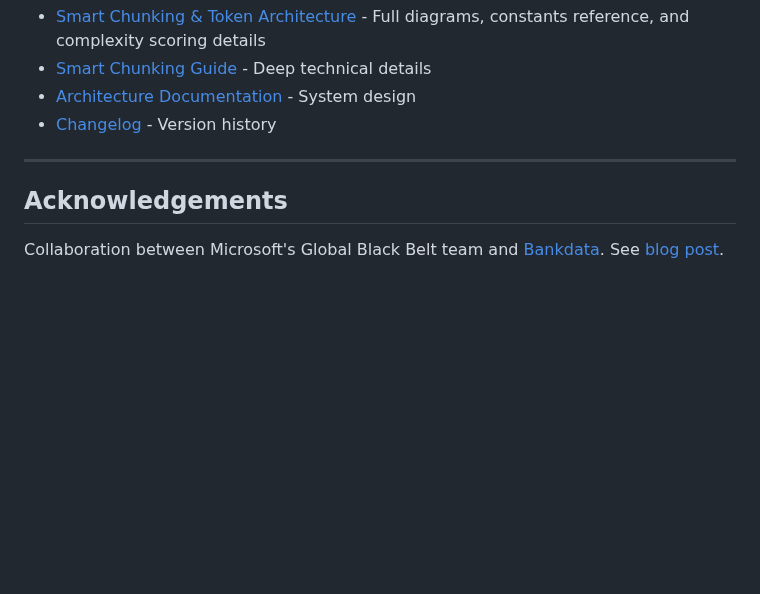
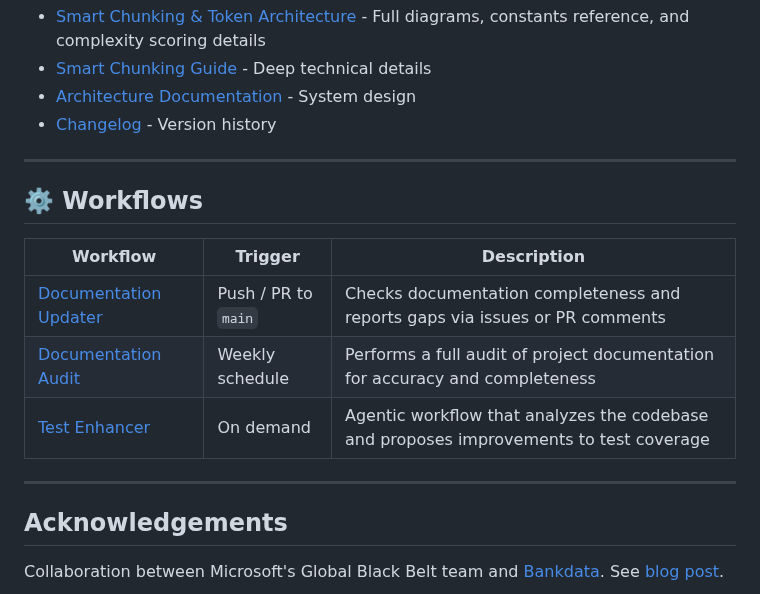
Before and after one commit to Azure-Samples/Legacy-Modernization-Agents, a Markdown page: README.md, the part around the change. GitHub-like rendering; blank space fills up the shorter version.

Commit message:
docs: add Workflows section to README.md (#44)
docs: add Workflows section to README.md

Co-authored-by: jkordick <52427852+jkordick@users.noreply.github.com>

---------

Co-authored-by: copilot-swe-agent[bot] <198982749+Copilot@users.noreply.github.com>
Co-authored-by: jkordick <52427852+jkordick@users.noreply.github.com>

```diff
--- a/README.md
+++ b/README.md
@@ -1029,6 +1029,16 @@ See [Parallel Jobs Formula](#parallel-jobs-formula) for chunking configuration d
 
 ---
 
+## ⚙️ Workflows
+
+| Workflow | Trigger | Description |
+|---|---|---|
+| [Documentation Updater](.github/workflows/documentation-updater.lock.yml) | Push / PR to `main` | Checks documentation completeness and reports gaps via issues or PR comments |
+| [Documentation Audit](.github/workflows/documentation-audit.lock.yml) | Weekly schedule | Performs a full audit of project documentation for accuracy and completeness |
+| [Test Enhancer](.github/workflows/test-enhancer.lock.yml) | On demand | Agentic workflow that analyzes the codebase and proposes improvements to test coverage |
+
+---
+
 ## Acknowledgements
 
 Collaboration between Microsoft's Global Black Belt team and [Bankdata](https://www.bankdata.dk/). See [blog post](https://aka.ms/cobol-blog).
```
